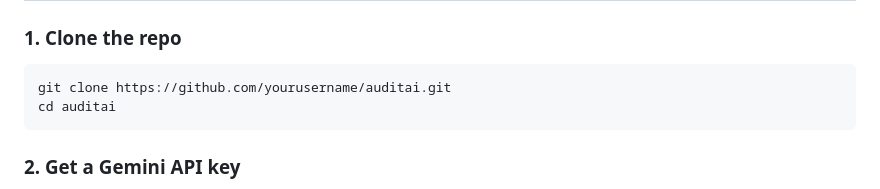
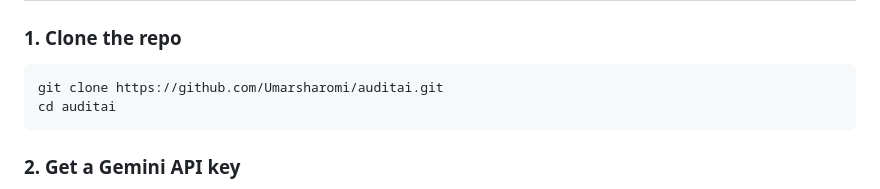
Before and after one commit to Umarsharomi/auditai, a Markdown page: README.md, the part around the change. Drawn GitHub-style.

Commit message:
Update repository URL in README

````diff
--- a/README.md
+++ b/README.md
@@ -82,7 +82,7 @@ auditai/
 
 ### 1. Clone the repo
 ```bash
-git clone https://github.com/yourusername/auditai.git
+git clone https://github.com/Umarsharomi/auditai.git
 cd auditai
 ```
 
````
